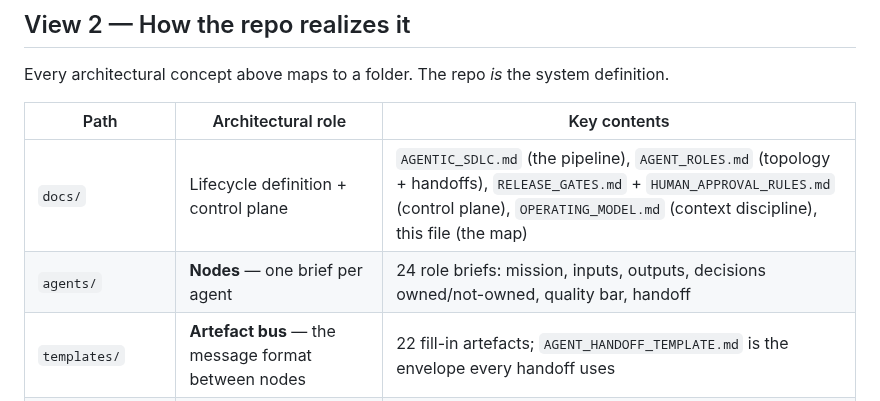
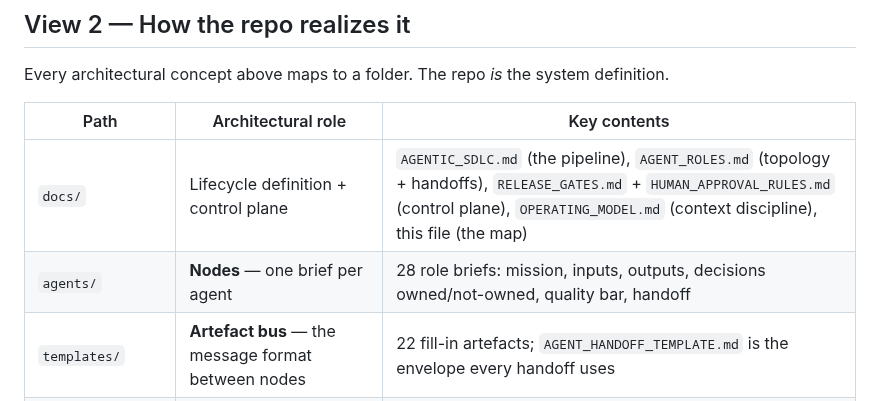
Before and after one commit to gpatwa/agentic-sdlc-playbook, a Markdown page: docs/ARCHITECTURE.md, the part around one of its changes. GitHub-like rendering.

```diff
--- a/docs/ARCHITECTURE.md
+++ b/docs/ARCHITECTURE.md
@@ -87,7 +87,7 @@ system definition.
 | Path | Architectural role | Key contents |
 |------|--------------------|--------------|
 | `docs/` | Lifecycle definition + control plane | `AGENTIC_SDLC.md` (the pipeline), `AGENT_ROLES.md` (topology + handoffs), `RELEASE_GATES.md` + `HUMAN_APPROVAL_RULES.md` (control plane), `OPERATING_MODEL.md` (context discipline), this file (the map) |
-| `agents/` | **Nodes** — one brief per agent | 24 role briefs: mission, inputs, outputs, decisions owned/not-owned, quality bar, handoff |
+| `agents/` | **Nodes** — one brief per agent | 28 role briefs: mission, inputs, outputs, decisions owned/not-owned, quality bar, handoff |
 | `templates/` | **Artefact bus** — the message format between nodes | 22 fill-in artefacts; `AGENT_HANDOFF_TEMPLATE.md` is the envelope every handoff uses |
 | `prompts/` | **Node instantiation** — how to invoke an agent | 20 copy-paste prompts, one per role |
 | `project-packs/` | **Configuration** per product archetype | `b2c-saas`, `ai-agent-product`, `browser-automation-product`, `enterprise-saas-future` |
```
Also changed, not shown: other parts of docs/ARCHITECTURE.md (+1 -1 lines), docs/AGENT_ROLES.md (+6 -2 lines), 1 other file.
